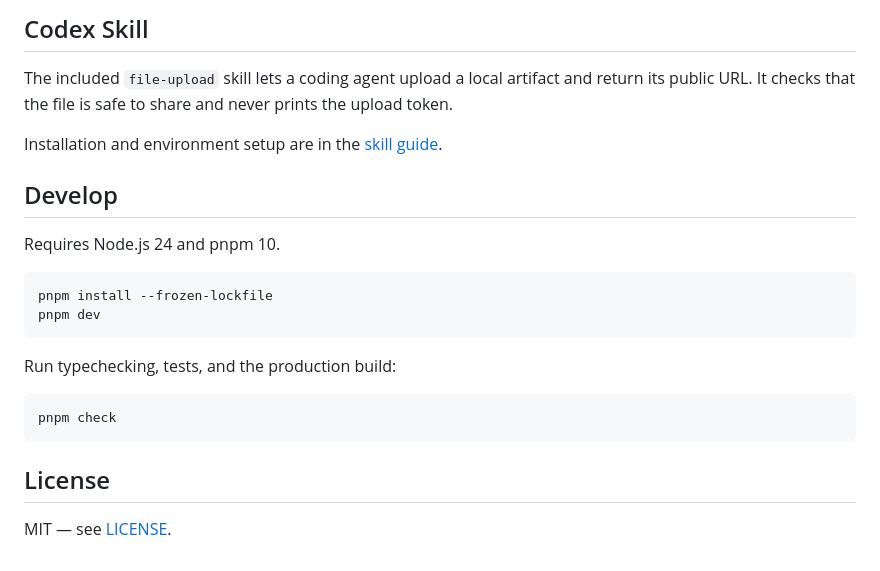
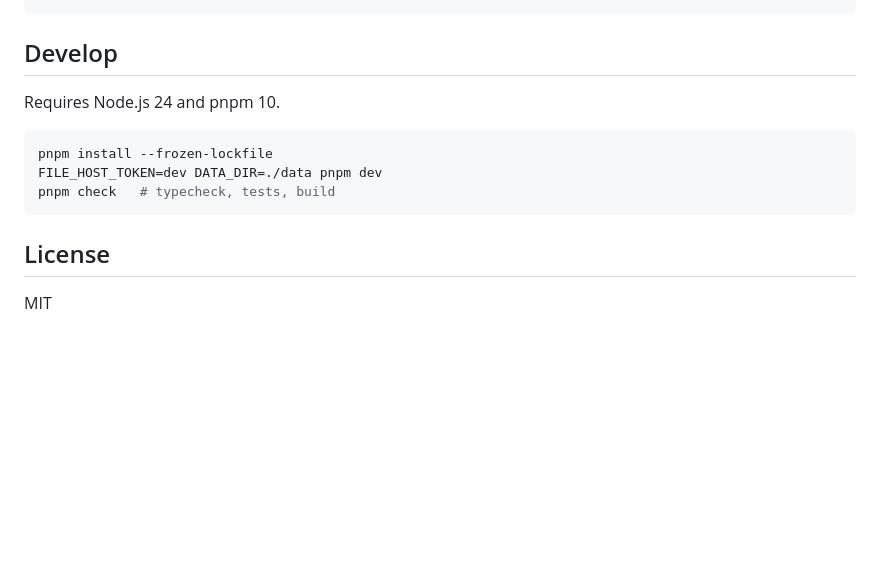
Before and after one commit to lbgos/file-upload, a Markdown page: README.md, the part around one of its changes. GitHub-like rendering; blank space fills up the shorter version.

````diff
--- a/README.md
+++ b/README.md
@@ -76,10 +51,4 @@ curl --fail-with-body -X DELETE \
 ```
-
-## Codex Skill
-
-The included `file-upload` skill lets a coding agent upload a local artifact and return its public URL. It checks that the file is safe to share and never prints the upload token.
-
-Installation and environment setup are in the [skill guide](docs/skill.md).
 
 ## Develop
 
@@ -87,15 +56,10 @@ Requires Node.js 24 and pnpm 10.
 
 ```bash
 pnpm install --frozen-lockfile
-pnpm dev
-```
-
-Run typechecking, tests, and the production build:
-
-```bash
-pnpm check
+FILE_HOST_TOKEN=dev DATA_DIR=./data pnpm dev
+pnpm check   # typecheck, tests, build
 ```
 
 ## License
 
-MIT — see [LICENSE](LICENSE).
+MIT
````
Also changed, not shown: other parts of README.md (+30 -55 lines), docs/deployment.md (+23 -86 lines), docs/skill.md (deleted, +0 -25 lines), skill/file-upload/SKILL.md (+11 -11 lines), docs/ui-desktop.png, docs/ui-mobile.png, docs/ui-uploaded.png, 13 other files.
